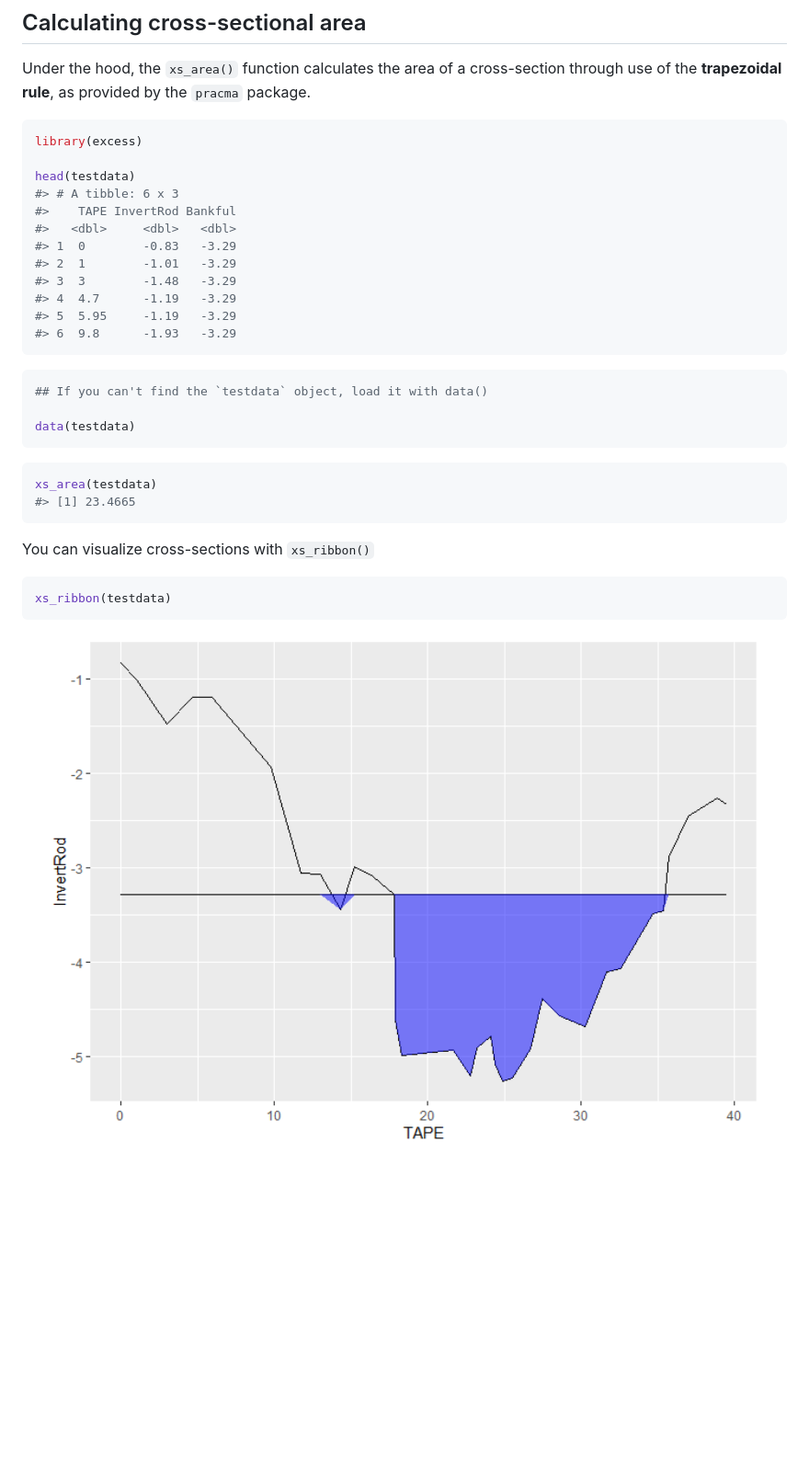
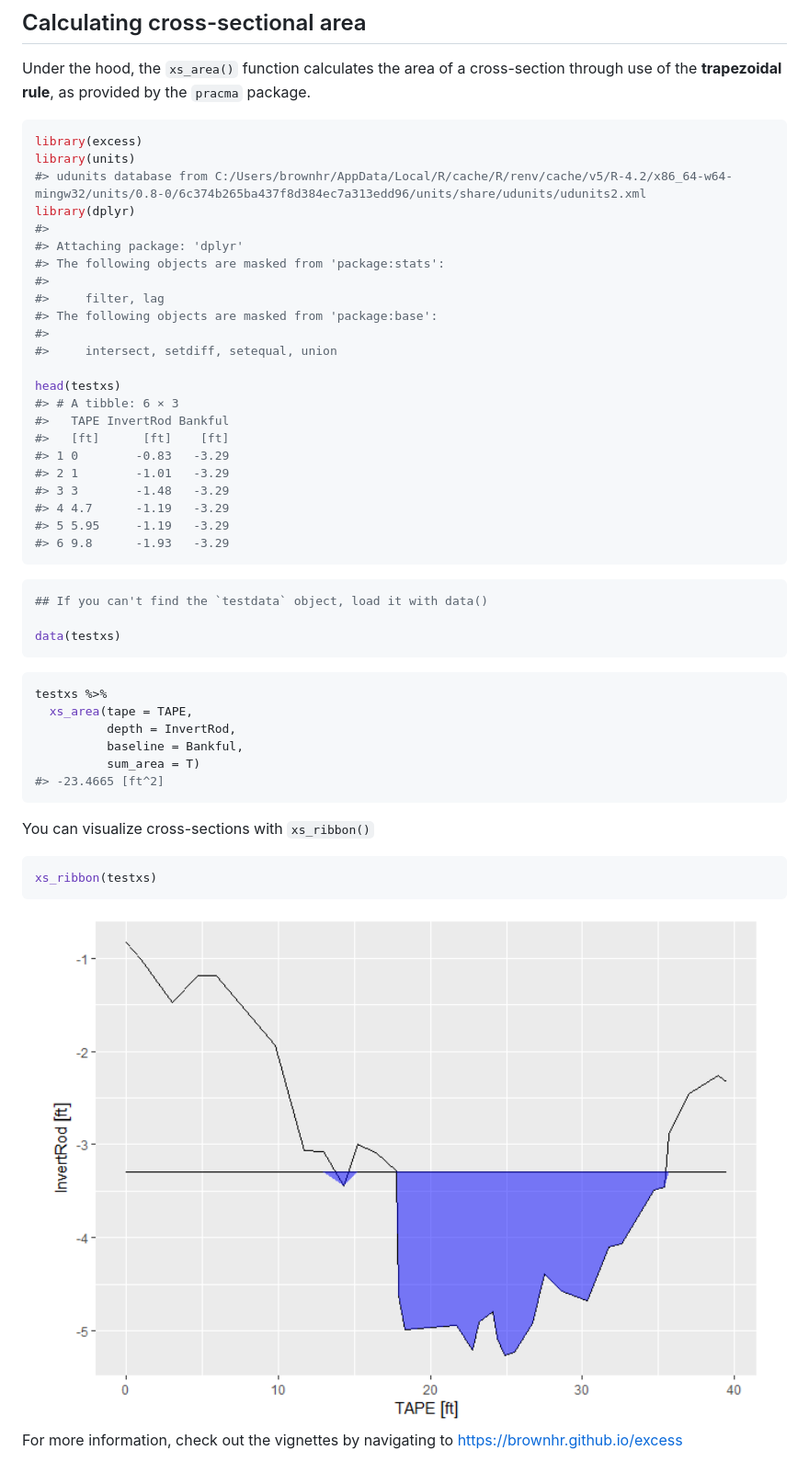
Before and after one commit to brownhr/excess, a Markdown page: README.md, the part around the change. Shown: that part at 92% size. Rendered like a GitHub page; pictures changed too: man/figures/README-xs-ribbon-1.png; blank space fills up the shorter version.

````diff
--- a/README.md
+++ b/README.md
@@ -28,34 +28,52 @@ the `pracma` package.
 
 ``` r
 library(excess)
+library(units)
+#> udunits database from C:/Users/brownhr/AppData/Local/R/cache/R/renv/cache/v5/R-4.2/x86_64-w64-mingw32/units/0.8-0/6c374b265ba437f8d384ec7a313edd96/units/share/udunits/udunits2.xml
+library(dplyr)
+#>
+#> Attaching package: 'dplyr'
+#> The following objects are masked from 'package:stats':
+#>
+#>     filter, lag
+#> The following objects are masked from 'package:base':
+#>
+#>     intersect, setdiff, setequal, union
 
-head(testdata)
-#> # A tibble: 6 x 3
-#>    TAPE InvertRod Bankful
-#>   <dbl>     <dbl>   <dbl>
-#> 1  0        -0.83   -3.29
-#> 2  1        -1.01   -3.29
-#> 3  3        -1.48   -3.29
-#> 4  4.7      -1.19   -3.29
-#> 5  5.95     -1.19   -3.29
-#> 6  9.8      -1.93   -3.29
+head(testxs)
+#> # A tibble: 6 × 3
+#>   TAPE InvertRod Bankful
+#>   [ft]      [ft]    [ft]
+#> 1 0        -0.83   -3.29
+#> 2 1        -1.01   -3.29
+#> 3 3        -1.48   -3.29
+#> 4 4.7      -1.19   -3.29
+#> 5 5.95     -1.19   -3.29
+#> 6 9.8      -1.93   -3.29
 ```
 
 ``` r
 ## If you can't find the `testdata` object, load it with data()
 
-data(testdata)
+data(testxs)
 ```
 
 ``` r
-xs_area(testdata)
-#> [1] 23.4665
+testxs %>%
+  xs_area(tape = TAPE,
+          depth = InvertRod,
+          baseline = Bankful,
+          sum_area = T)
+#> -23.4665 [ft^2]
 ```
 
 You can visualize cross-sections with `xs_ribbon()`
 
 ``` r
-xs_ribbon(testdata)
+xs_ribbon(testxs)
 ```
 
 <img src="man/figures/README-xs-ribbon-1.png" width="100%" />
+
+For more information, check out the vignettes by navigating to
+<https://brownhr.github.io/excess>
````
Also changed, not shown: 1 other file.
